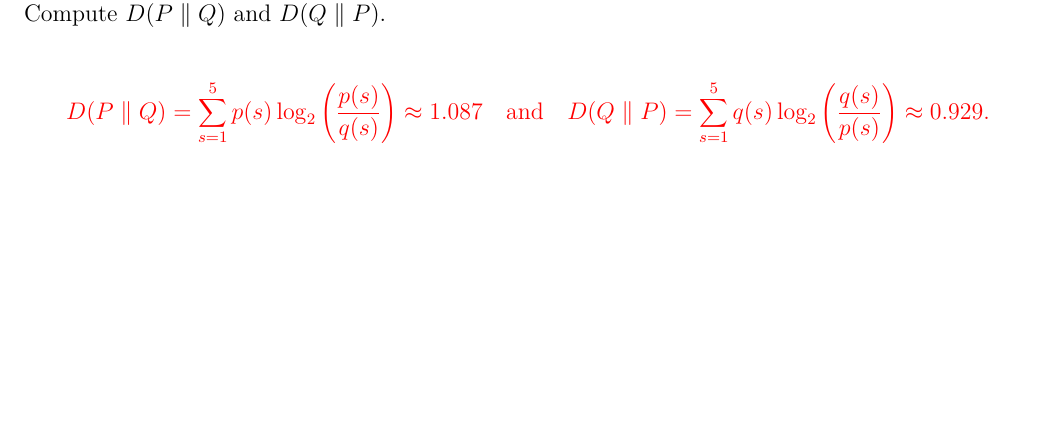
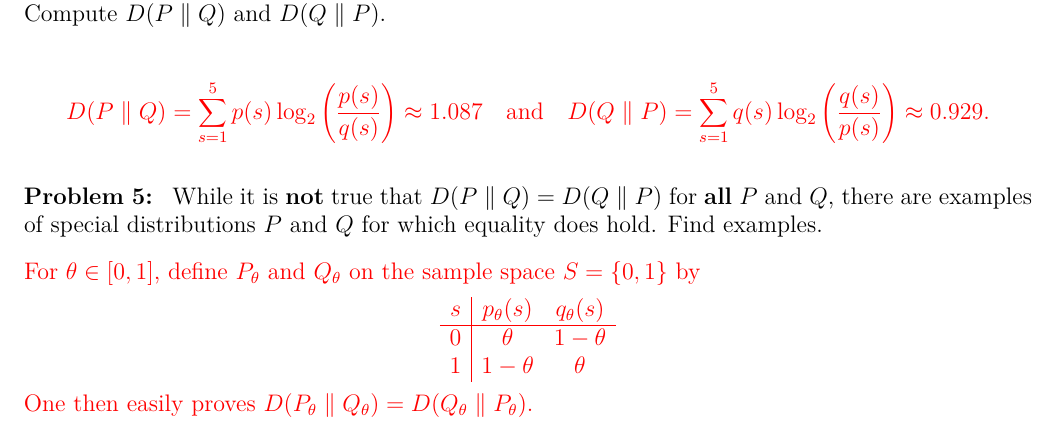
Before and after one commit to jmyers7/stats-book-materials, a LaTeX paper (worksheets/09-info-theory-sol.tex): part of page 2 of 2, cut so that both start at the same text, the shorter picture padded with empty space. Compiled offline with pdfLaTeX.

Commit message:
update worksheet for ch. 9

```diff
--- a/worksheets/09-info-theory-sol.tex
+++ b/worksheets/09-info-theory-sol.tex
@@ -116,4 +116,22 @@ Compute $D( P \parallel Q)$ and $D(Q\parallel P)$.
 
 
 
+
+
+
+\prob While it is \textbf{not} true that $D(P\parallel Q) = D(Q \parallel P)$ for \textbf{all} $P$ and $Q$, there are examples of special distributions $P$ and $Q$ for which equality does hold. Find examples.
+
+\bigskip
+\textcolor{red}{For $\theta \in [0,1]$, define $P_\theta$ and $Q_\theta$ on the sample space $S= \{0,1\}$ by
+	\[\begin{array}{c|cc}
+	s & p_\theta(s) & q_\theta(s) \\ \hline
+	0 & \theta & 1-\theta \\
+	1 & 1 - \theta & \theta
+	\end{array}
+	\]
+One then easily proves $D(P_\theta \parallel Q_\theta) = D(Q_\theta \parallel P_\theta)$.}
+\bigskip
+
+
+
 \end{document}
```
Also changed, not shown: worksheets/09-info-theory-sol.pdf.
